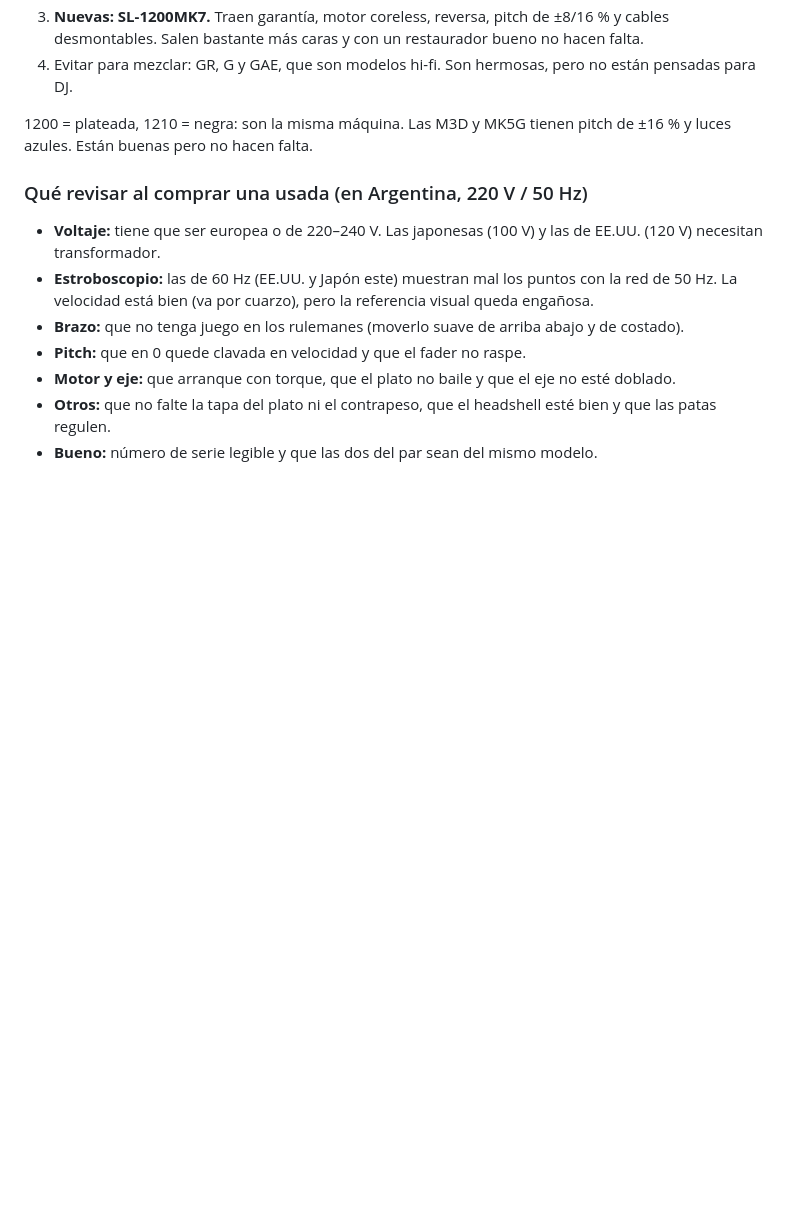
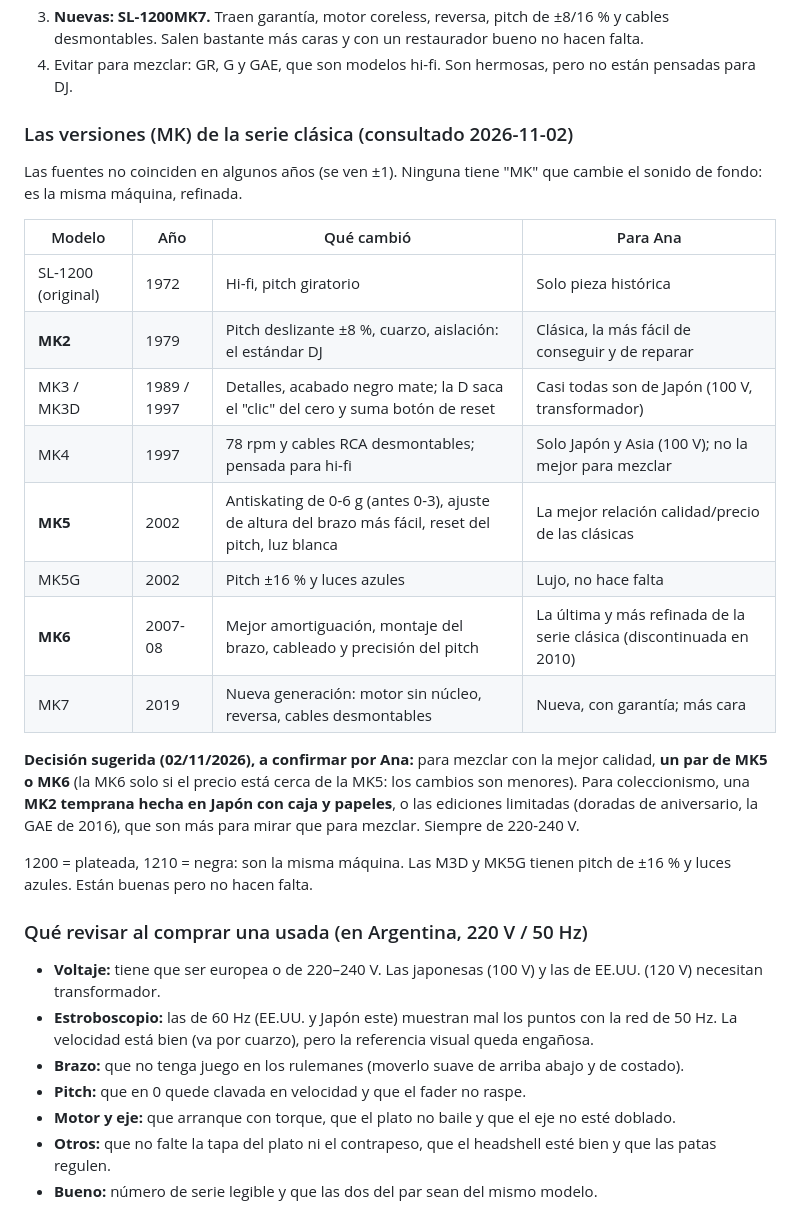
Before and after one commit to rawwwpower/deadwax, a Markdown page: EQUIPO.md, the part around one of its changes. GitHub-like rendering; blank space fills up the shorter version.

Commit message:
EQUIPO: tabla de versiones MK de la SL-1200 y decisión sugerida
Co-Authored-By: Claude Opus 5.5 <noreply@anthropic.com>
Claude-Session: https://claude.ai/code/session_016m5q8X5PbawxZALcsaR527

```diff
--- a/EQUIPO.md
+++ b/EQUIPO.md
@@ -50,6 +50,27 @@ Para mezclar hacen falta **dos bandejas iguales** con pitch (más un mixer de
    restaurador bueno no hacen falta.
 4. Evitar para mezclar: GR, G y GAE, que son modelos hi-fi. Son hermosas,
    pero no están pensadas para DJ.
+
+### Las versiones (MK) de la serie clásica (consultado 2026-11-02)
+
+Las fuentes no coinciden en algunos años (se ven ±1). Ninguna tiene "MK" que cambie el sonido de fondo:
+es la misma máquina, refinada.
+
+| Modelo | Año | Qué cambió | Para Ana |
+|---|---|---|---|
+| SL-1200 (original) | 1972 | Hi-fi, pitch giratorio | Solo pieza histórica |
+| **MK2** | 1979 | Pitch deslizante ±8 %, cuarzo, aislación: el estándar DJ | Clásica, la más fácil de conseguir y de reparar |
+| MK3 / MK3D | 1989 / 1997 | Detalles, acabado negro mate; la D saca el "clic" del cero y suma botón de reset | Casi todas son de Japón (100 V, transformador) |
+| MK4 | 1997 | 78 rpm y cables RCA desmontables; pensada para hi-fi | Solo Japón y Asia (100 V); no la mejor para mezclar |
+| **MK5** | 2002 | Antiskating de 0-6 g (antes 0-3), ajuste de altura del brazo más fácil, reset del pitch, luz blanca | La mejor relación calidad/precio de las clásicas |
+| MK5G | 2002 | Pitch ±16 % y luces azules | Lujo, no hace falta |
+| **MK6** | 2007-08 | Mejor amortiguación, montaje del brazo, cableado y precisión del pitch | La última y más refinada de la serie clásica (discontinuada en 2010) |
+| MK7 | 2019 | Nueva generación: motor sin núcleo, reversa, cables desmontables | Nueva, con garantía; más cara |
+
+**Decisión sugerida (02/11/2026), a confirmar por Ana:** para mezclar con la mejor calidad, **un par de MK5 o MK6**
+(la MK6 solo si el precio está cerca de la MK5: los cambios son menores). Para coleccionismo, una **MK2 temprana hecha en
+Japón con caja y papeles**, o las ediciones limitadas (doradas de aniversario, la GAE de 2016), que son más para mirar que
+para mezclar. Siempre de 220-240 V.
 
 1200 = plateada, 1210 = negra: son la misma máquina. Las M3D y MK5G tienen
 pitch de ±16 % y luces azules. Están buenas pero no hacen falta.
```
Also changed, not shown: other parts of EQUIPO.md (+1 -1 lines).
